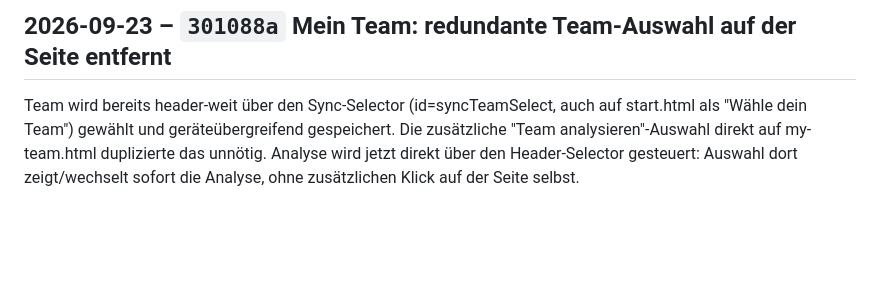
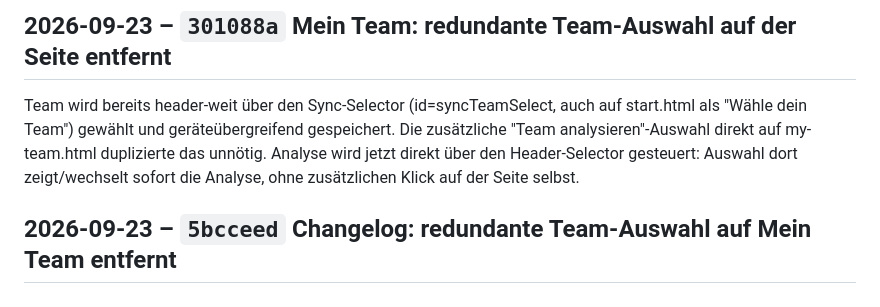
Before and after one commit to RadoSantar/draft-room, a Markdown page: docs/CHANGELOG.md, the part around the change. Drawn GitHub-style; blank space fills up the shorter version.

Commit message:
Changelog: Changelog: redundante Team-Auswahl auf Mein Team entfernt

```diff
--- a/docs/CHANGELOG.md
+++ b/docs/CHANGELOG.md
@@ -1108,3 +1108,5 @@ gespeichert. Die zusätzliche "Team analysieren"-Auswahl direkt auf
 my-team.html duplizierte das unnötig. Analyse wird jetzt direkt über den
 Header-Selector gesteuert: Auswahl dort zeigt/wechselt sofort die Analyse,
 ohne zusätzlichen Klick auf der Seite selbst.
+
+## 2026-09-23 – `5bcceed` Changelog: redundante Team-Auswahl auf Mein Team entfernt
```
